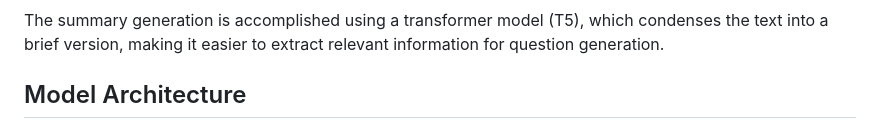
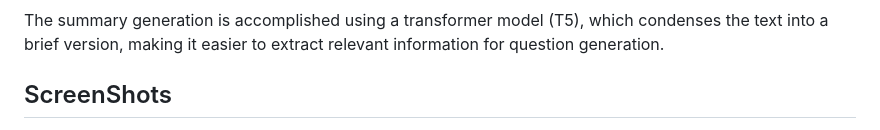
Before and after one commit to AbhishekyPhalak/Automatic-Question-Generation, a Markdown page: README.md, the part around one of its changes. Rendered like a GitHub page.

```diff
--- a/README.md
+++ b/README.md
@@ -37,5 +40,5 @@ Wh-questions are created by analyzing sentence structure and identifying relevan
 ### Summary Generation
 The summary generation is accomplished using a transformer model (T5), which condenses the text into a brief version, making it easier to extract relevant information for question generation.
 
-## Model Architecture
+## ScreenShots
 
```
Also changed, not shown: other parts of README.md (+5 -0 lines).
